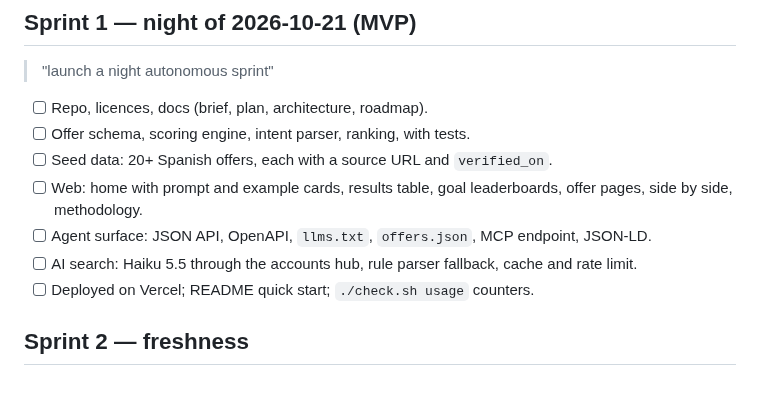
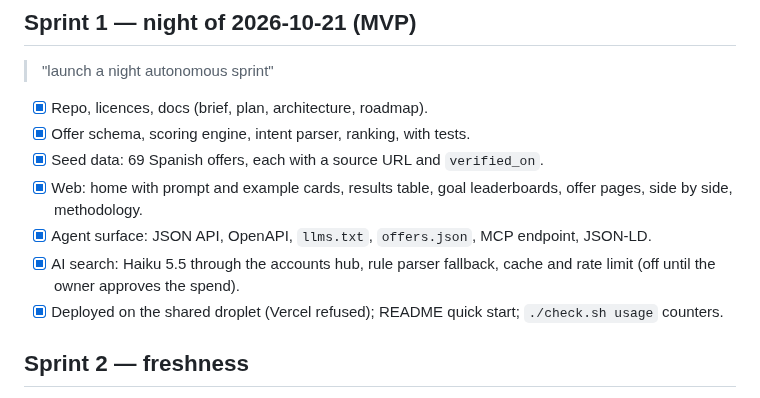
Before and after one commit to zaitsew/bankjar, a Markdown page: docs/ROADMAP.md, the part around the change. Rendered like a GitHub page.

```diff
--- a/docs/ROADMAP.md
+++ b/docs/ROADMAP.md
@@ -6,13 +6,13 @@ Primary platform: web. Country: Spain first.
 
 > "launch a night autonomous sprint"
 
-- [ ] Repo, licences, docs (brief, plan, architecture, roadmap).
-- [ ] Offer schema, scoring engine, intent parser, ranking, with tests.
-- [ ] Seed data: 20+ Spanish offers, each with a source URL and `verified_on`.
-- [ ] Web: home with prompt and example cards, results table, goal leaderboards, offer pages, side by side, methodology.
-- [ ] Agent surface: JSON API, OpenAPI, `llms.txt`, `offers.json`, MCP endpoint, JSON-LD.
-- [ ] AI search: Haiku 5.5 through the accounts hub, rule parser fallback, cache and rate limit.
-- [ ] Deployed on Vercel; README quick start; `./check.sh usage` counters.
+- [x] Repo, licences, docs (brief, plan, architecture, roadmap).
+- [x] Offer schema, scoring engine, intent parser, ranking, with tests.
+- [x] Seed data: 69 Spanish offers, each with a source URL and `verified_on`.
+- [x] Web: home with prompt and example cards, results table, goal leaderboards, offer pages, side by side, methodology.
+- [x] Agent surface: JSON API, OpenAPI, `llms.txt`, `offers.json`, MCP endpoint, JSON-LD.
+- [x] AI search: Haiku 5.5 through the accounts hub, rule parser fallback, cache and rate limit (off until the owner approves the spend).
+- [x] Deployed on the shared droplet (Vercel refused); README quick start; `./check.sh usage` counters.
 
 ## Sprint 2 — freshness
 
```
Also changed, not shown: README.md (+5 -1 lines), docs/NIGHT-SPRINT.md (+14 -14 lines), docs/VERIFICATION.md (added, +31 -0 lines), docs/screenshots/compare.jpg (added), docs/screenshots/home.jpg (added), docs/screenshots/leaderboard-salary.jpg (added), docs/screenshots/search-salary.jpg (added).
